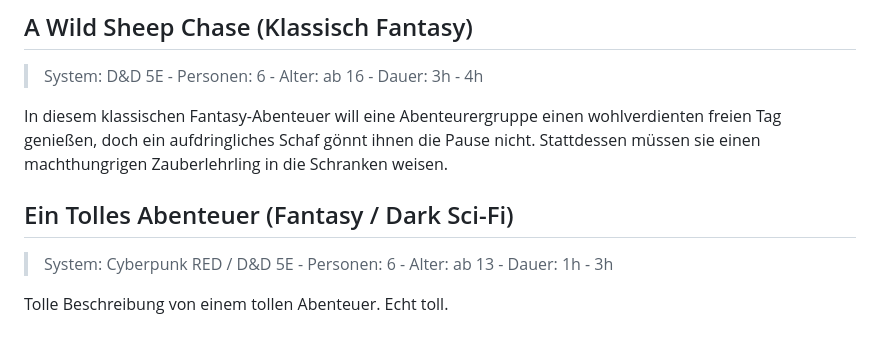
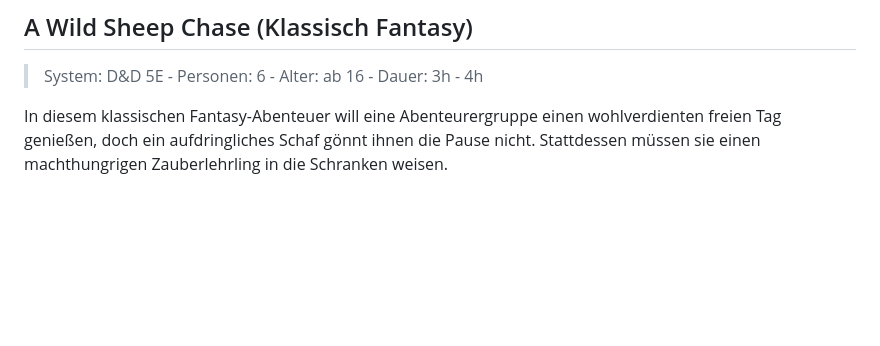
Before and after one commit to Spielekuenstla-e-V/website, a Markdown page: content/20240316_rollenspieltage.md, the part around the change. GitHub-like rendering; blank space fills up the shorter version.

Commit message:
remove a bit of content

```diff
--- a/content/20240316_rollenspieltage.md
+++ b/content/20240316_rollenspieltage.md
@@ -92,9 +92,3 @@ Stöbere doch gerne mal in ihrer Sammlung von Rollenspielvideos auf <a href="htt
 > System: D&D 5E - Personen: 6 - Alter: ab 16 - Dauer: 3h - 4h
 
 In diesem klassischen Fantasy-Abenteuer will eine Abenteurergruppe einen wohlverdienten freien Tag genießen, doch ein aufdringliches Schaf gönnt ihnen die Pause nicht. Stattdessen müssen sie einen machthungrigen Zauberlehrling in die Schranken weisen.
-
-## Ein Tolles Abenteuer (Fantasy / Dark Sci-Fi)
-
-> System: Cyberpunk RED / D&D 5E - Personen: 6 - Alter: ab 13 - Dauer: 1h - 3h
-
-Tolle Beschreibung von einem tollen Abenteuer. Echt toll.
```
